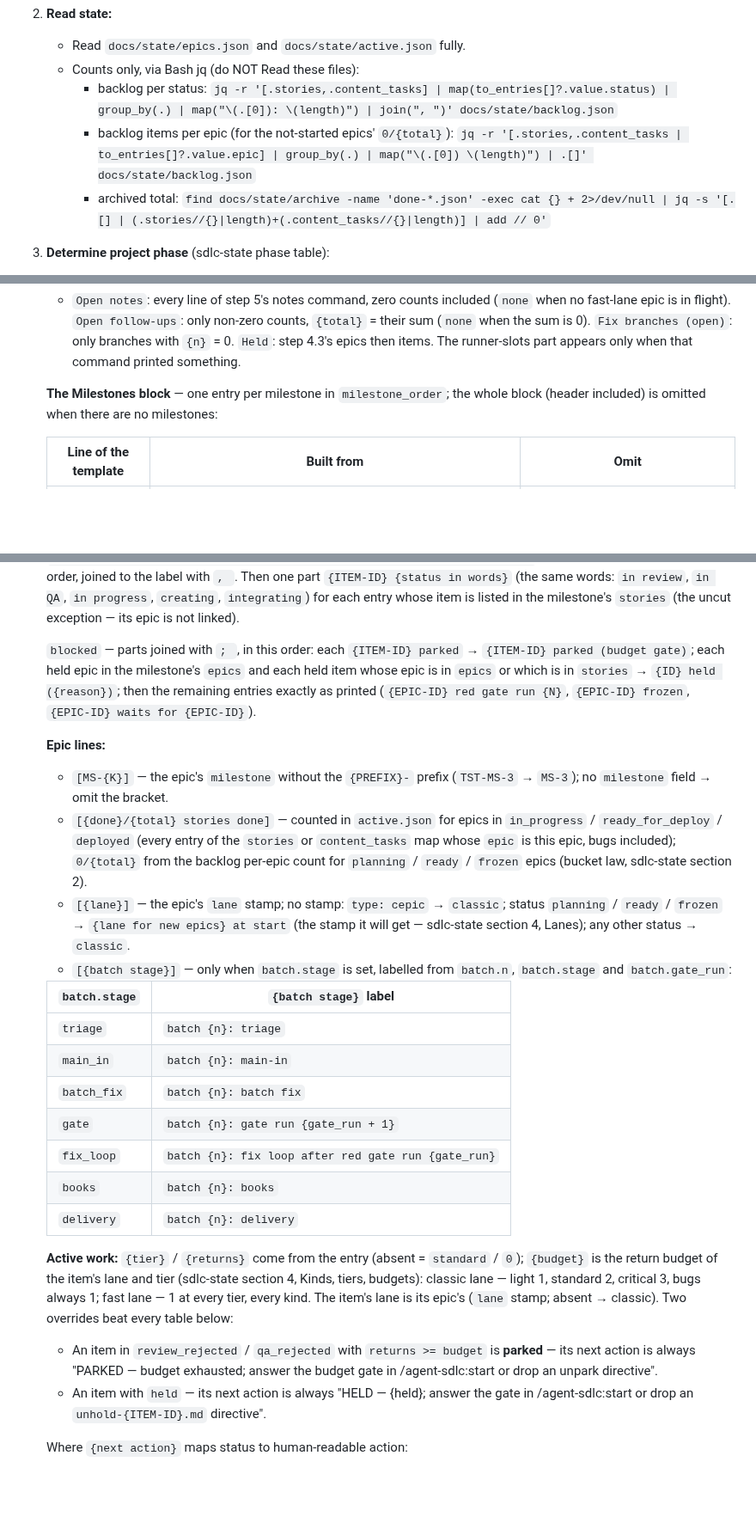
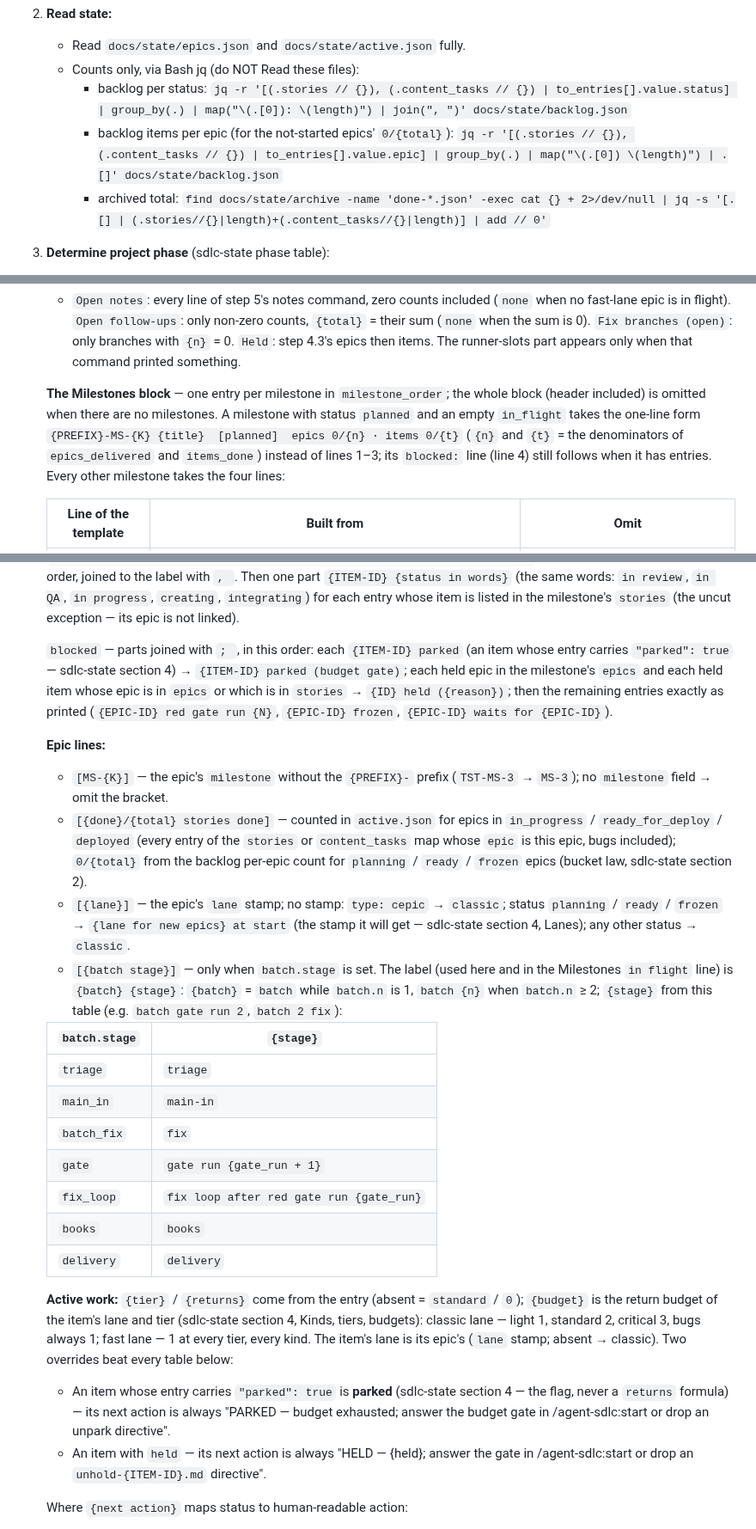
Before and after one commit to paulermo/claude-agent-sdlc, a Markdown page: commands/status.md, 3 parts joined by grey strips. Shown at 86% size. GitHub-like rendering; blank space fills up the shorter version.

Commit message:
milestone/status/pm: apply token, full plumbing list, planned one-liner, parked field (review fixes)

```diff
--- a/commands/status.md
+++ b/commands/status.md
@@ -18,8 +18,8 @@ Every count below comes from the command shown next to it. A `grep -c` prints a
 2. **Read state:**
    - Read `docs/state/epics.json` and `docs/state/active.json` fully.
    - Counts only, via Bash jq (do NOT Read these files):
-     - backlog per status: `jq -r '[.stories,.content_tasks] | map(to_entries[]?.value.status) | group_by(.) | map("\(.[0]): \(length)") | join(", ")' docs/state/backlog.json`
-     - backlog items per epic (for the not-started epics' `0/{total}`): `jq -r '[.stories,.content_tasks | to_entries[]?.value.epic] | group_by(.) | map("\(.[0]) \(length)") | .[]' docs/state/backlog.json`
+     - backlog per status: `jq -r '[(.stories // {}), (.content_tasks // {}) | to_entries[].value.status] | group_by(.) | map("\(.[0]): \(length)") | join(", ")' docs/state/backlog.json`
+     - backlog items per epic (for the not-started epics' `0/{total}`): `jq -r '[(.stories // {}), (.content_tasks // {}) | to_entries[].value.epic] | group_by(.) | map("\(.[0]) \(length)") | .[]' docs/state/backlog.json`
      - archived total: `find docs/state/archive -name 'done-*.json' -exec cat {} + 2>/dev/null | jq -s '[.[] | (.stories//{}|length)+(.content_tasks//{}|length)] | add // 0'`
 
 3. **Determine project phase** (sdlc-state phase table):
@@ -93,7 +94,7 @@ Every count below comes from the command shown next to it. A `grep -c` prints a
 
    - `Open notes`: every line of step 5's notes command, zero counts included (`none` when no fast-lane epic is in flight). `Open follow-ups`: only non-zero counts, `{total}` = their sum (`none` when the sum is 0). `Fix branches (open)`: only branches with `{n}` = 0. `Held`: step 4.3's epics then items. The runner-slots part appears only when that command printed something.
 
-   **The Milestones block** — one entry per milestone in `milestone_order`; the whole block (header included) is omitted when there are no milestones:
+   **The Milestones block** — one entry per milestone in `milestone_order`; the whole block (header included) is omitted when there are no milestones. A milestone with status `planned` and an empty `in_flight` takes the one-line form `{PREFIX}-MS-{K} {title}  [planned]  epics 0/{n} · items 0/{t}` (`{n}` and `{t}` = the denominators of `epics_delivered` and `items_done`) instead of lines 1–3; its `blocked:` line (line 4) still follows when it has entries. Every other milestone takes the four lines:
 
    | Line of the template | Built from | Omit |
    |---|---|---|
@@ -104,26 +105,26 @@ Every count below comes from the command shown next to it. A `grep -c` prints a
 
    `in flight` — parts joined with `; `: walk the milestone's `epics` in order; for each, one part `{EPIC-ID} {batch stage label}` when `in_flight` has `{EPIC-ID} batch {stage}` (label table below), and/or the counts of that epic's `{ITEM-ID} {status}` entries (each item's `epic` from `active.json` — every item in a working status lives there), printed as `{k} in review, {q} in QA, {m} in progress, {c} creating, {g} integrating` — non-zero counts only, in that order, joined to the label with `, `. Then one part `{ITEM-ID} {status in words}` (the same words: `in review`, `in QA`, `in progress`, `creating`, `integrating`) for each entry whose item is listed in the milestone's `stories` (the uncut exception — its epic is not linked).
 
-   `blocked` — parts joined with `; `, in this order: each `{ITEM-ID} parked` → `{ITEM-ID} parked (budget gate)`; each held epic in the milestone's `epics` and each held item whose epic is in `epics` or which is in `stories` → `{ID} held ({reason})`; then the remaining entries exactly as printed (`{EPIC-ID} red gate run {N}`, `{EPIC-ID} frozen`, `{EPIC-ID} waits for {EPIC-ID}`).
+   `blocked` — parts joined with `; `, in this order: each `{ITEM-ID} parked` (an item whose entry carries `"parked": true` — sdlc-state section 4) → `{ITEM-ID} parked (budget gate)`; each held epic in the milestone's `epics` and each held item whose epic is in `epics` or which is in `stories` → `{ID} held ({reason})`; then the remaining entries exactly as printed (`{EPIC-ID} red gate run {N}`, `{EPIC-ID} frozen`, `{EPIC-ID} waits for {EPIC-ID}`).
 
    **Epic lines:**
    - `[MS-{K}]` — the epic's `milestone` without the `{PREFIX}-` prefix (`TST-MS-3` → `MS-3`); no `milestone` field → omit the bracket.
    - `[{done}/{total} stories done]` — counted in `active.json` for epics in `in_progress` / `ready_for_deploy` / `deployed` (every entry of the `stories` or `content_tasks` map whose `epic` is this epic, bugs included); `0/{total}` from the backlog per-epic count for `planning` / `ready` / `frozen` epics (bucket law, sdlc-state section 2).
    - `[{lane}]` — the epic's `lane` stamp; no stamp: `type: cepic` → `classic`; status `planning` / `ready` / `frozen` → `{lane for new epics} at start` (the stamp it will get — sdlc-state section 4, Lanes); any other status → `classic`.
-   - `[{batch stage}]` — only when `batch.stage` is set, labelled from `batch.n`, `batch.stage` and `batch.gate_run`:
+   - `[{batch stage}]` — only when `batch.stage` is set. The label (used here and in the Milestones `in flight` line) is `{batch} {stage}`: `{batch}` = `batch` while `batch.n` is 1, `batch {n}` when `batch.n` ≥ 2; `{stage}` from this table (e.g. `batch gate run 2`, `batch 2 fix`):
 
-   | `batch.stage` | `{batch stage}` label |
+   | `batch.stage` | `{stage}` |
    |---|---|
-   | `triage` | `batch {n}: triage` |
-   | `main_in` | `batch {n}: main-in` |
-   | `batch_fix` | `batch {n}: batch fix` |
-   | `gate` | `batch {n}: gate run {gate_run + 1}` |
-   | `fix_loop` | `batch {n}: fix loop after red gate run {gate_run}` |
-   | `books` | `batch {n}: books` |
-   | `delivery` | `batch {n}: delivery` |
+   | `triage` | `triage` |
+   | `main_in` | `main-in` |
+   | `batch_fix` | `fix` |
+   | `gate` | `gate run {gate_run + 1}` |
+   | `fix_loop` | `fix loop after red gate run {gate_run}` |
+   | `books` | `books` |
+   | `delivery` | `delivery` |
 
    **Active work:** `{tier}` / `{returns}` come from the entry (absent = `standard` / `0`); `{budget}` is the return budget of the item's lane and tier (sdlc-state section 4, Kinds, tiers, budgets): classic lane — light 1, standard 2, critical 3, bugs always 1; fast lane — 1 at every tier, every kind. The item's lane is its epic's (`lane` stamp; absent → classic). Two overrides beat every table below:
-   - An item in `review_rejected` / `qa_rejected` with `returns >= budget` is **parked** — its next action is always "PARKED — budget exhausted; answer the budget gate in /agent-sdlc:start or drop an unpark directive".
+   - An item whose entry carries `"parked": true` is **parked** (sdlc-state section 4 — the flag, never a `returns` formula) — its next action is always "PARKED — budget exhausted; answer the budget gate in /agent-sdlc:start or drop an unpark directive".
    - An item with `held` — its next action is always "HELD — {held}; answer the gate in /agent-sdlc:start or drop an `unhold-{ITEM-ID}.md` directive".
 
    Where `{next action}` maps status to human-readable action:
```
Also changed, not shown: other parts of commands/status.md (+2 -1 lines), agents/pm.md (+9 -7 lines), commands/milestone.md (+6 -4 lines).
